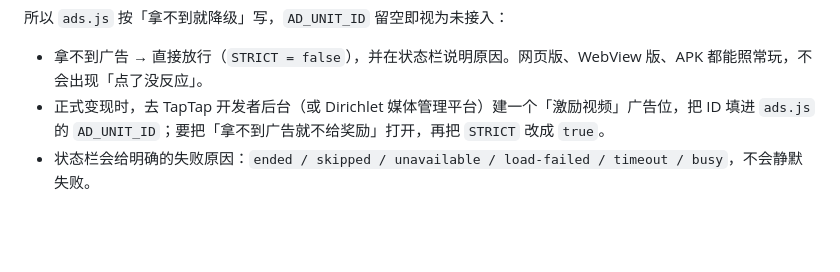
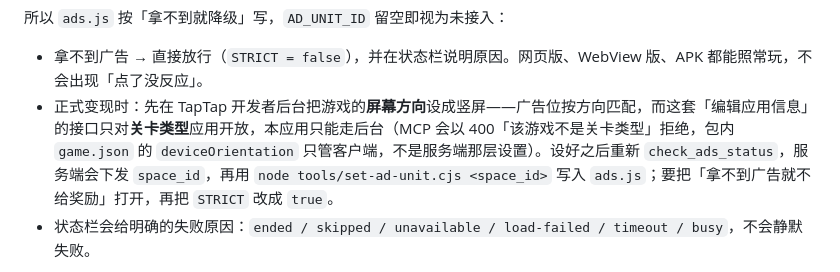
Before and after one commit to luffryfight/liuyige, a Markdown page: TAPTAP_UPLOAD.md, the part around the change. Rendered like a GitHub page; blank space fills up the shorter version.

```diff
--- a/TAPTAP_UPLOAD.md
+++ b/TAPTAP_UPLOAD.md
@@ -145,7 +145,7 @@ ad.show();          // 返回 Promise，没加载完会 reject，要 ad.load()
 所以 `ads.js` 按「拿不到就降级」写，`AD_UNIT_ID` 留空即视为未接入：
 
 - 拿不到广告 → 直接放行（`STRICT = false`），并在状态栏说明原因。网页版、WebView 版、APK 都能照常玩，不会出现「点了没反应」。
-- 正式变现时，去 TapTap 开发者后台（或 Dirichlet 媒体管理平台）建一个「激励视频」广告位，把 ID 填进 `ads.js` 的 `AD_UNIT_ID`；要把「拿不到广告就不给奖励」打开，再把 `STRICT` 改成 `true`。
+- 正式变现时：先在 TapTap 开发者后台把游戏的**屏幕方向**设成竖屏——广告位按方向匹配，而这套「编辑应用信息」的接口只对**关卡类型**应用开放，本应用只能走后台（MCP 会以 400「该游戏不是关卡类型」拒绝，包内 `game.json` 的 `deviceOrientation` 只管客户端，不是服务端那层设置）。设好之后重新 `check_ads_status`，服务端会下发 `space_id`，再用 `node tools/set-ad-unit.cjs <space_id>` 写入 `ads.js`；要把「拿不到广告就不给奖励」打开，再把 `STRICT` 改成 `true`。
 - 状态栏会给明确的失败原因：`ended / skipped / unavailable / load-failed / timeout / busy`，不会静默失败。
 
 另外，「消除一件」在播广告**之前**就先算好了要消哪件，并且用求解器验过「消掉之后这一关仍然可解」——不会让玩家看完广告才被告知这件消不得。取舍关尤其需要这一层：玩家人手只放 `keepCount` 件，能凑满格数的挑法本来就少。
```
Also changed, not shown: README.md (+1 -1 lines), TEST_REPORT.md (+11 -8 lines).
